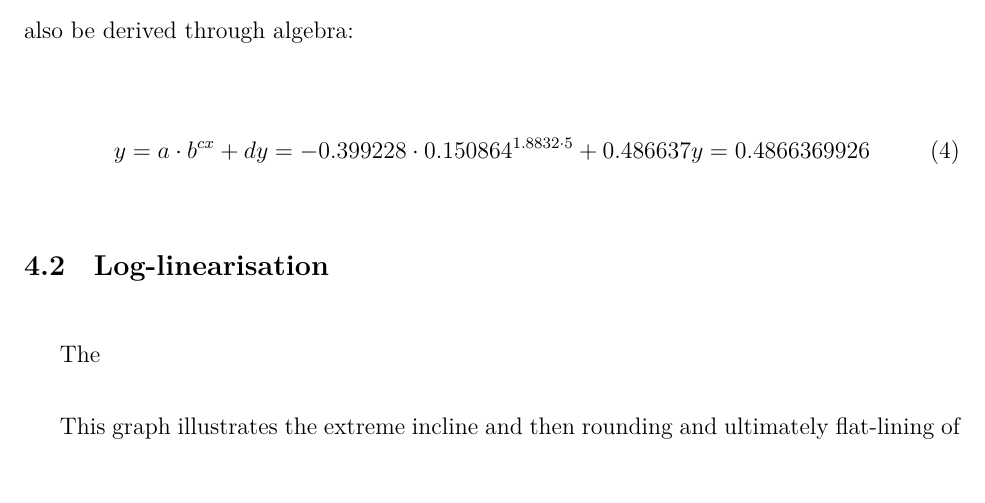
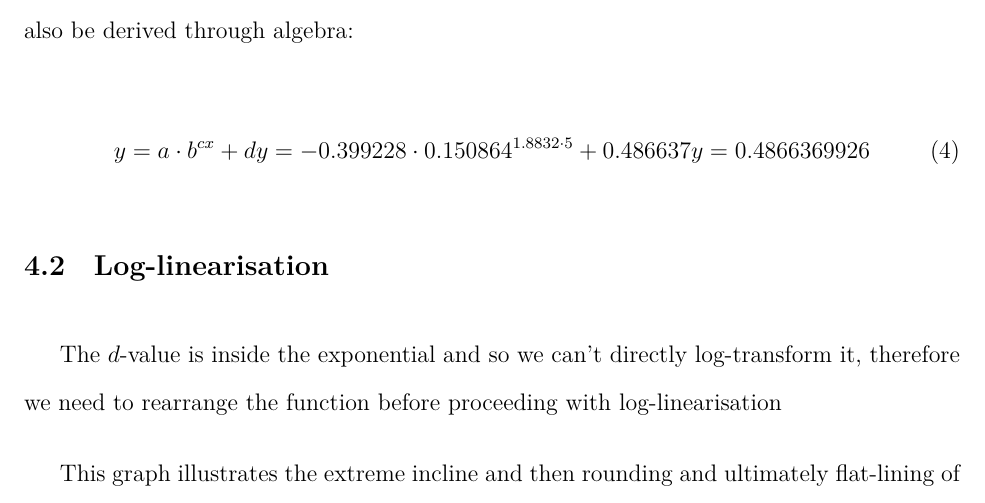
Before and after one commit to loladunton/lola_math_ia, a LaTeX document (ia_main.tex, which reads modelling.tex): part of page 12 of 14, cut so that both start at the same text. Compiled offline with XeLaTeX.

Commit message:
Auto-commit: changes detected at 2026-11-17 19:24:57

```diff
--- a/modelling.tex
+++ b/modelling.tex
@@ -210,7 +210,7 @@ y=0.4866369926 \\
 
 \subsection{Log-linearisation}
 
-The
+The $d$-value is inside the exponential and so we can't directly log-transform it, therefore we need to rearrange the function before proceeding with log-linearisation
 
 
 
```
